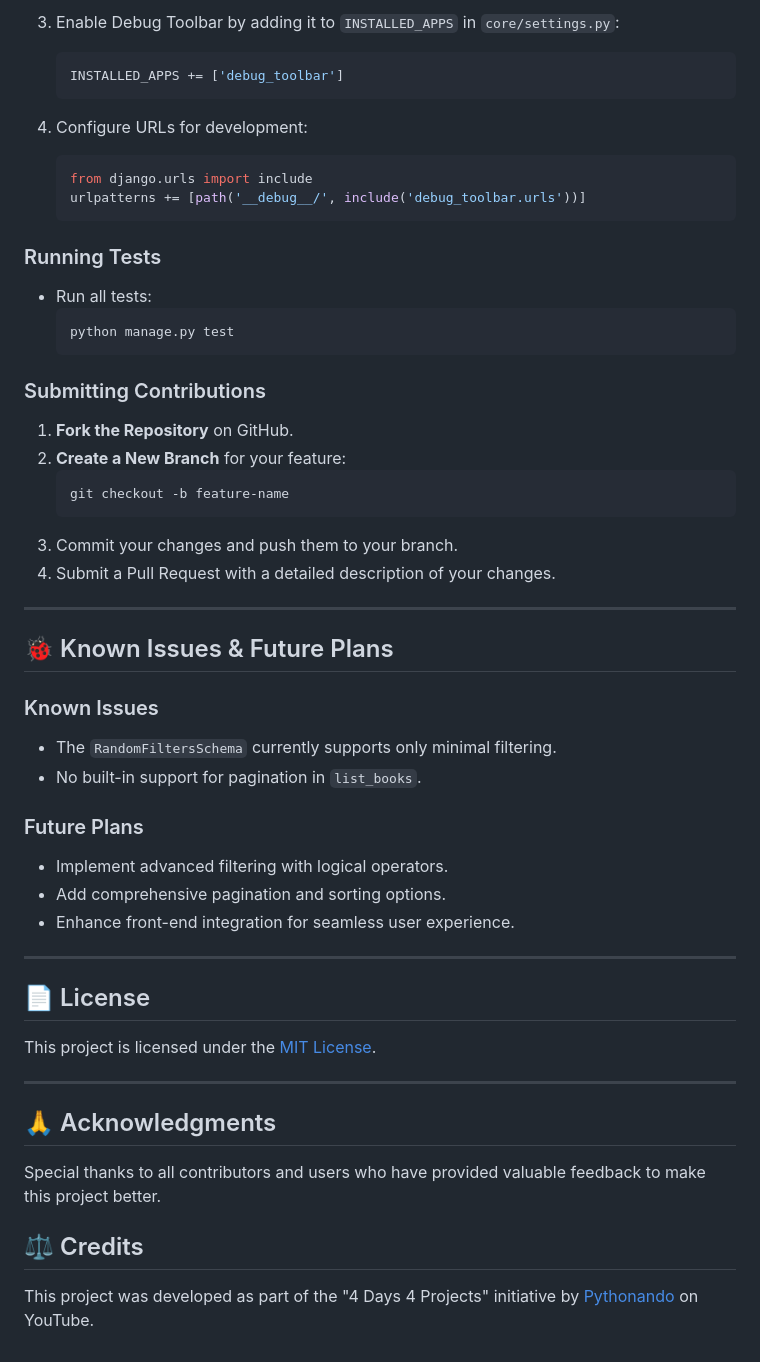
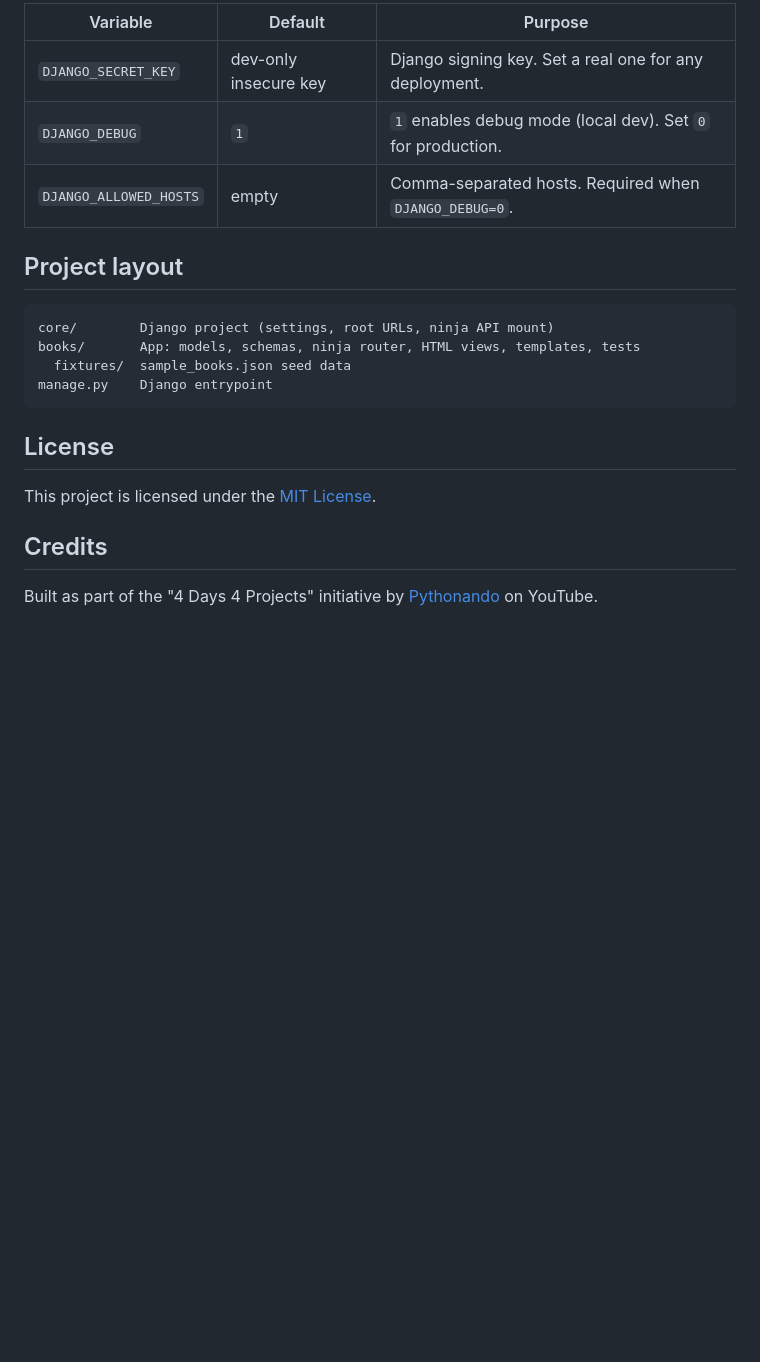
Before and after one commit to Caio-Felice-Cunha/API-Book-Reg-Aval, a Markdown page: README.md, the part around one of its changes. GitHub-like rendering; blank space fills up the shorter version.

````diff
--- a/README.md
+++ b/README.md
@@ -88,59 +105,23 @@ graph TD
 
-3. Enable Debug Toolbar by adding it to `INSTALLED_APPS` in `core/settings.py`:
-   ```python
-   INSTALLED_APPS += ['debug_toolbar']
-   ```
+| Variable | Default | Purpose |
+| -------- | ------- | ------- |
+| `DJANGO_SECRET_KEY` | dev-only insecure key | Django signing key. Set a real one for any deployment. |
+| `DJANGO_DEBUG` | `1` | `1` enables debug mode (local dev). Set `0` for production. |
+| `DJANGO_ALLOWED_HOSTS` | empty | Comma-separated hosts. Required when `DJANGO_DEBUG=0`. |
 
-4. Configure URLs for development:
-   ```python
-   from django.urls import include
-   urlpatterns += [path('__debug__/', include('debug_toolbar.urls'))]
-   ```
+## Project layout
 
-### Running Tests
+```
+core/        Django project (settings, root URLs, ninja API mount)
+books/       App: models, schemas, ninja router, HTML views, templates, tests
+  fixtures/  sample_books.json seed data
+manage.py    Django entrypoint
+```
 
-- Run all tests:
-  ```bash
-  python manage.py test
-  ```
-
-### Submitting Contributions
-
-1. **Fork the Repository** on GitHub.
-2. **Create a New Branch** for your feature:
-   ```bash
-   git checkout -b feature-name
-   ```
-3. Commit your changes and push them to your branch.
-4. Submit a Pull Request with a detailed description of your changes.
-
----
-
-## 🐞 Known Issues & Future Plans
-
-### Known Issues
-
-- The `RandomFiltersSchema` currently supports only minimal filtering.
-- No built-in support for pagination in `list_books`.
-
-### Future Plans
-
-- Implement advanced filtering with logical operators.
-- Add comprehensive pagination and sorting options.
-- Enhance front-end integration for seamless user experience.
-
----
-
-## 📄 License
+## License
 
 This project is licensed under the [MIT License](LICENSE).
 
----
+## Credits
 
-## 🙏 Acknowledgments
-
-Special thanks to all contributors and users who have provided valuable feedback to make this project better.
-
-## ⚖️ Credits
-
-This project was developed as part of the "4 Days 4 Projects" initiative by [Pythonando](https://pythonando.com.br) on YouTube.
+Built as part of the "4 Days 4 Projects" initiative by [Pythonando](https://pythonando.com.br) on YouTube.
````
Also changed, not shown: other parts of README.md (+59 -42 lines).
